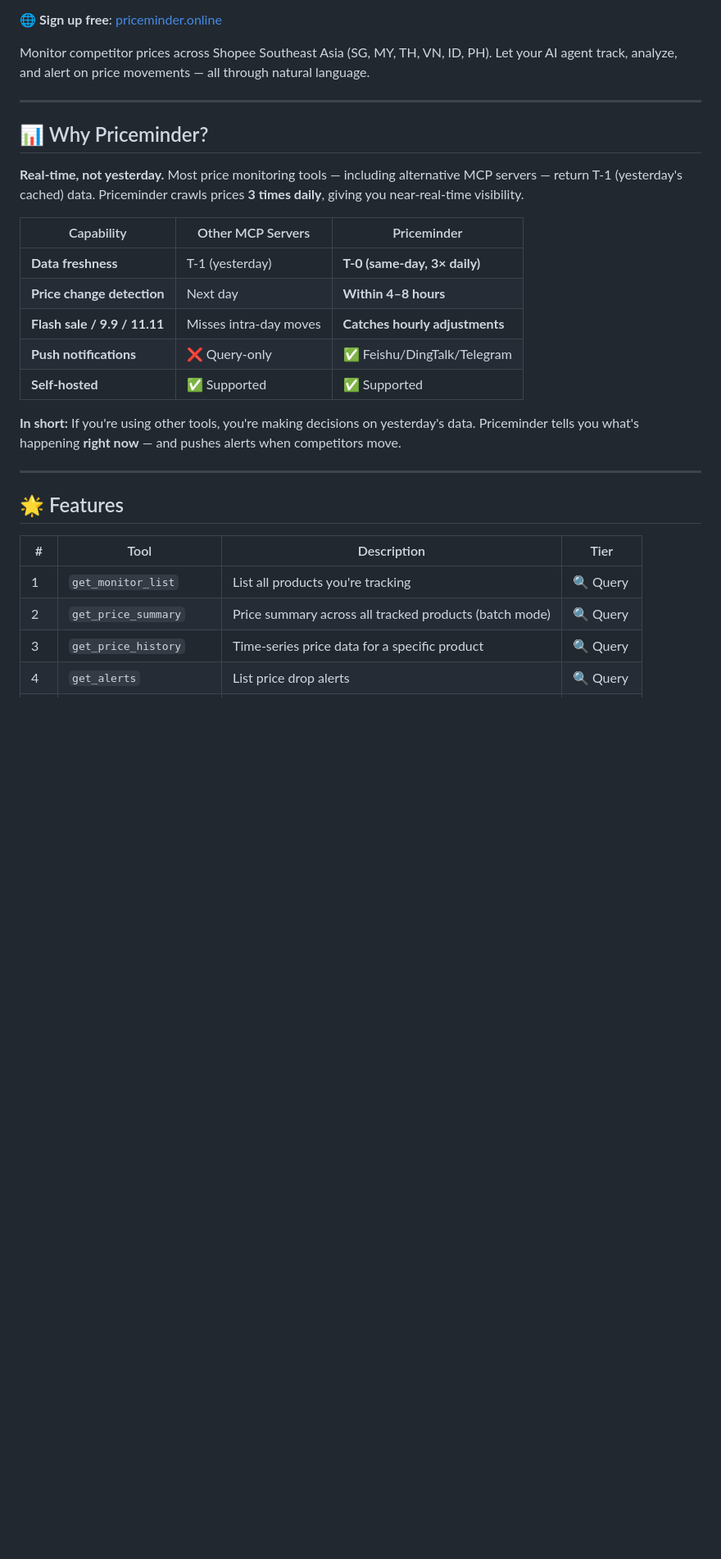
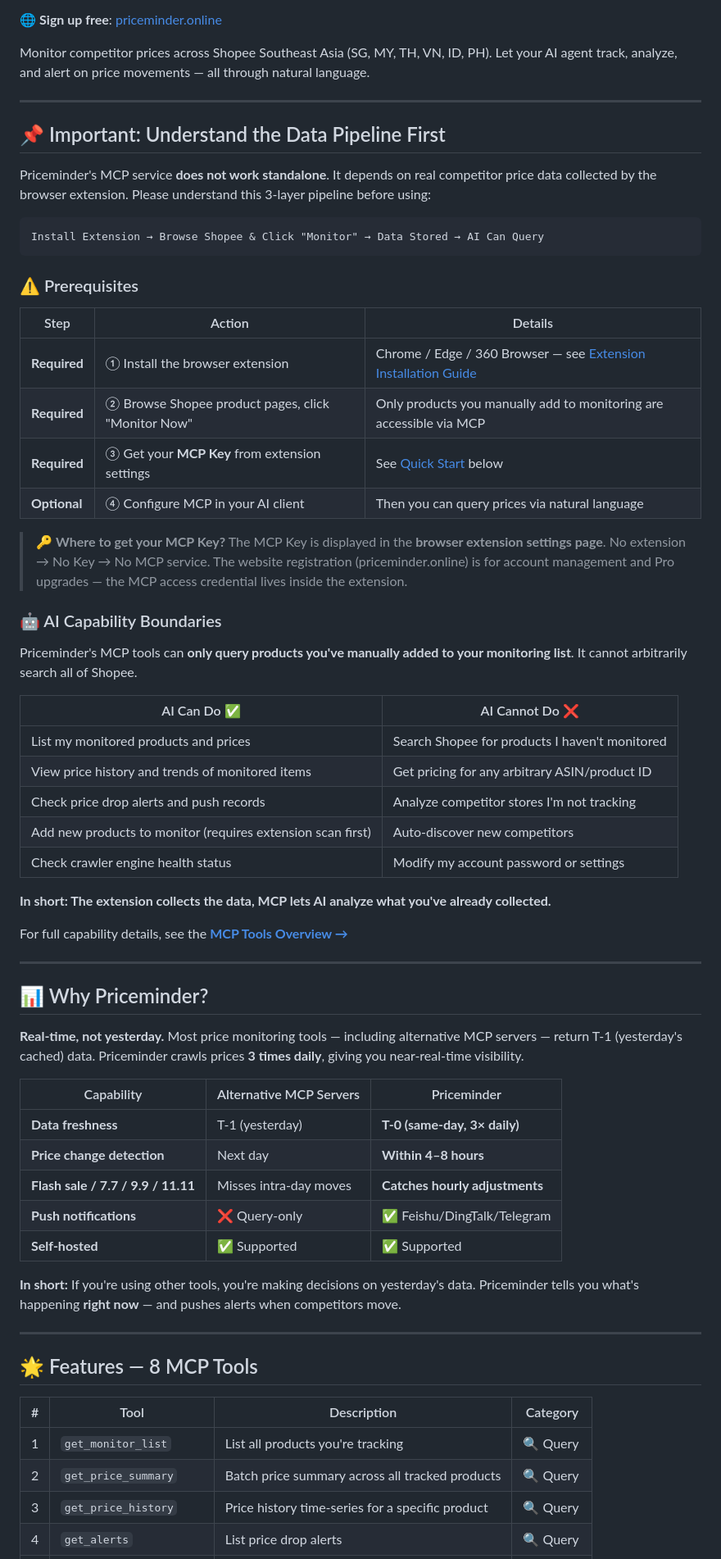
Before and after one commit to haidrau/sentinel-mcp-server, a Markdown page: README.md, the part around one of its changes. Shown at 82% size. Drawn GitHub-style; blank space fills up the shorter version.

````diff
--- a/README.md
+++ b/README.md
@@ -15,15 +15,53 @@ Monitor competitor prices across Shopee Southeast Asia (SG, MY, TH, VN, ID, PH).
 
 ---
 
+## 📌 Important: Understand the Data Pipeline First
+
+Priceminder's MCP service **does not work standalone**. It depends on real competitor price data collected by the browser extension. Please understand this 3-layer pipeline before using:
+
+```
+Install Extension → Browse Shopee & Click "Monitor" → Data Stored → AI Can Query
+```
+
+### ⚠️ Prerequisites
+
+| Step | Action | Details |
+|------|--------|---------|
+| **Required** | ① Install the browser extension | Chrome / Edge / 360 Browser — see [Extension Installation Guide](https://priceminder.online/docs/extensions/) |
+| **Required** | ② Browse Shopee product pages, click "Monitor Now" | Only products you manually add to monitoring are accessible via MCP |
+| **Required** | ③ Get your **MCP Key** from extension settings | See [Quick Start](#-quick-start) below |
+| **Optional** | ④ Configure MCP in your AI client | Then you can query prices via natural language |
+
+> 🔑 **Where to get your MCP Key?**
+> The MCP Key is displayed in the **browser extension settings page**. No extension → No Key → No MCP service. The website registration (priceminder.online) is for account management and Pro upgrades — the MCP access credential lives inside the extension.
+
+### 🤖 AI Capability Boundaries
+
+Priceminder's MCP tools can **only query products you've manually added to your monitoring list**. It cannot arbitrarily search all of Shopee.
+
+| AI Can Do ✅ | AI Cannot Do ❌ |
+|---|---|
+| List my monitored products and prices | Search Shopee for products I haven't monitored |
+| View price history and trends of monitored items | Get pricing for any arbitrary ASIN/product ID |
+| Check price drop alerts and push records | Analyze competitor stores I'm not tracking |
+| Add new products to monitor (requires extension scan first) | Auto-discover new competitors |
+| Check crawler engine health status | Modify my account password or settings |
+
+**In short: The extension collects the data, MCP lets AI analyze what you've already collected.**
+
+For full capability details, see the [**MCP Tools Overview →**](https://priceminder.online/docs/tools/overview)
+
+---
+
 ## 📊 Why Priceminder?
 
 **Real-time, not yesterday.** Most price monitoring tools — including alternative MCP servers — return T-1 (yesterday's cached) data. Priceminder crawls prices **3 times daily**, giving you near-real-time visibility.
 
-| Capability | Other MCP Servers | Priceminder |
+| Capability | Alternative MCP Servers | Priceminder |
 |---|---|---|
 | **Data freshness** | T-1 (yesterday) | **T-0 (same-day, 3× daily)** |
 | **Price change detection** | Next day | **Within 4–8 hours** |
-| **Flash sale / 9.9 / 11.11** | Misses intra-day moves | **Catches hourly adjustments** |
+| **Flash sale / 7.7 / 9.9 / 11.11** | Misses intra-day moves | **Catches hourly adjustments** |
 | **Push notifications** | ❌ Query-only | ✅ Feishu/DingTalk/Telegram |
 | **Self-hosted** | ✅ Supported | ✅ Supported |
 
@@ -31,11 +69,11 @@ Monitor competitor prices across Shopee Southeast Asia (SG, MY, TH, VN, ID, PH).
 
 ---
 
-## 🌟 Features
+## 🌟 Features — 8 MCP Tools
 
-| # | Tool | Description | Tier |
+| # | Tool | Description | Category |
 |---|---|---|---|
 | 1 | `get_monitor_list` | List all products you're tracking | 🔍 Query |
-| 2 | `get_price_summary` | Price summary across all tracked products (batch mode) | 🔍 Query |
-| 3 | `get_price_history` | Time-series price data for a specific product | 🔍 Query |
+| 2 | `get_price_summary` | Batch price summary across all tracked products | 🔍 Query |
+| 3 | `get_price_history` | Price history time-series for a specific product | 🔍 Query |
 | 4 | `get_alerts` | List price drop alerts | 🔍 Query |
````
Also changed, not shown: other parts of README.md (+98 -81 lines).
